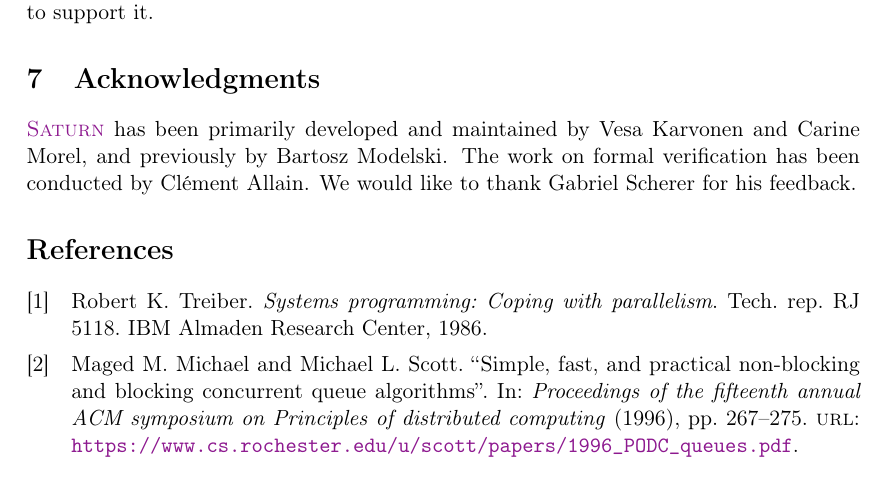
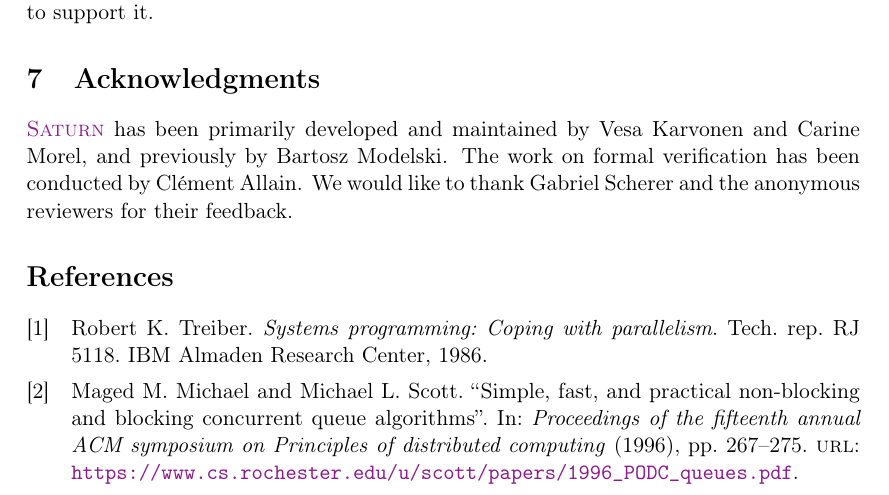
Before and after one commit to clef-men/article_saturn, a LaTeX document (main.tex): part of page 4 of 4, cut so that both start at the same text. Compiled offline with pdfLaTeX.

Commit message:
Also thank anonymous reviewers in acknowledgements.

```diff
--- a/main.tex
+++ b/main.tex
@@ -225,7 +225,7 @@ It should be possible and is future work to adapt our specifications and proofs
 
 \section{Acknowledgments}
 
-\Saturn has been primarily developed and maintained by Vesa Karvonen and Carine Morel, and previously by Bartosz Modelski. The work on formal verification has been conducted by Clément Allain. We would like to thank Gabriel Scherer for his feedback.
+\Saturn has been primarily developed and maintained by Vesa Karvonen and Carine Morel, and previously by Bartosz Modelski. The work on formal verification has been conducted by Clément Allain. We would like to thank Gabriel Scherer and the anonymous reviewers for their feedback.
 
 \printbibliography
 
```
